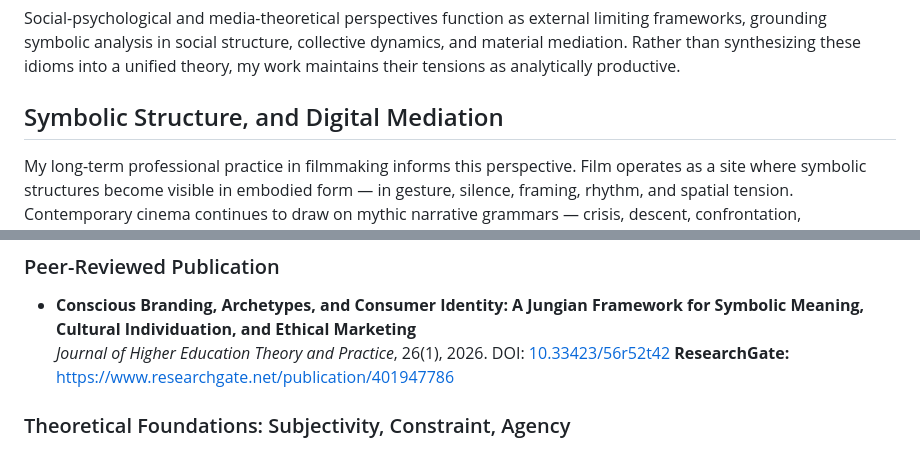
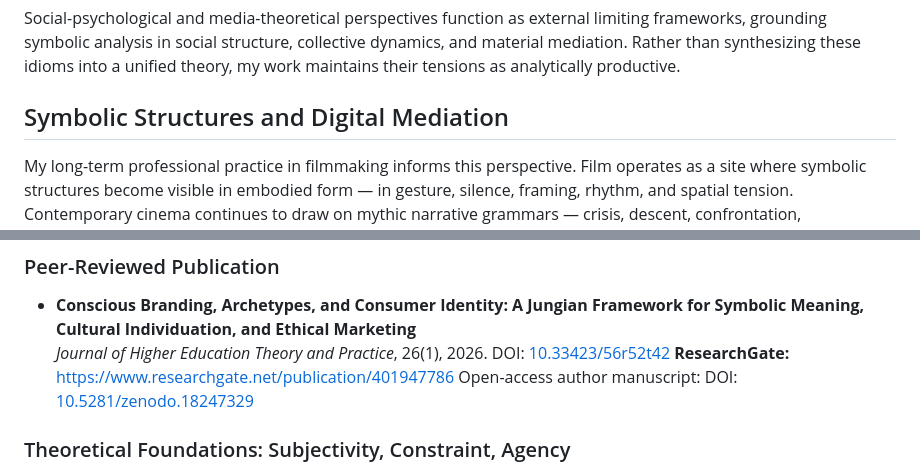
Before and after one commit to rafaelfriebe/rafaelfriebe.github.io, a Markdown page: index.md, 2 parts joined by grey strips. Drawn GitHub-style.

```diff
--- a/index.md
+++ b/index.md
@@ -7,7 +7,7 @@ Drawing on analytical psychology in a methodologically restrained manner, I use
 
 Social-psychological and media-theoretical perspectives function as external limiting frameworks, grounding symbolic analysis in social structure, collective dynamics, and material mediation. Rather than synthesizing these idioms into a unified theory, my work maintains their tensions as analytically productive.
 
-## Symbolic Structure, and Digital Mediation
+## Symbolic Structures and Digital Mediation
 
 My long-term professional practice in filmmaking informs this perspective. Film operates as a site where symbolic structures become visible in embodied form — in gesture, silence, framing, rhythm, and spatial tension. Contemporary cinema continues to draw on mythic narrative grammars — crisis, descent, confrontation, transformation — yet these function as aesthetic architectures rather than spiritual doctrines.
 
@@ -40,6 +40,7 @@ My research develops a non-teleological, depth-psychological account of agency u
 - **Conscious Branding, Archetypes, and Consumer Identity: A Jungian Framework for Symbolic Meaning, Cultural Individuation, and Ethical Marketing**
   *Journal of Higher Education Theory and Practice*, 26(1), 2026. DOI: [10.33423/56r52t42](https://doi.org/10.33423/56r52t42)
   **ResearchGate:** [https://www.researchgate.net/publication/401947786](https://www.researchgate.net/publication/401947786)
+  Open-access author manuscript: DOI: [10.5281/zenodo.18247329](https://doi.org/10.5281/zenodo.18247329)
 
 ### Theoretical Foundations: Subjectivity, Constraint, Agency
 
```
